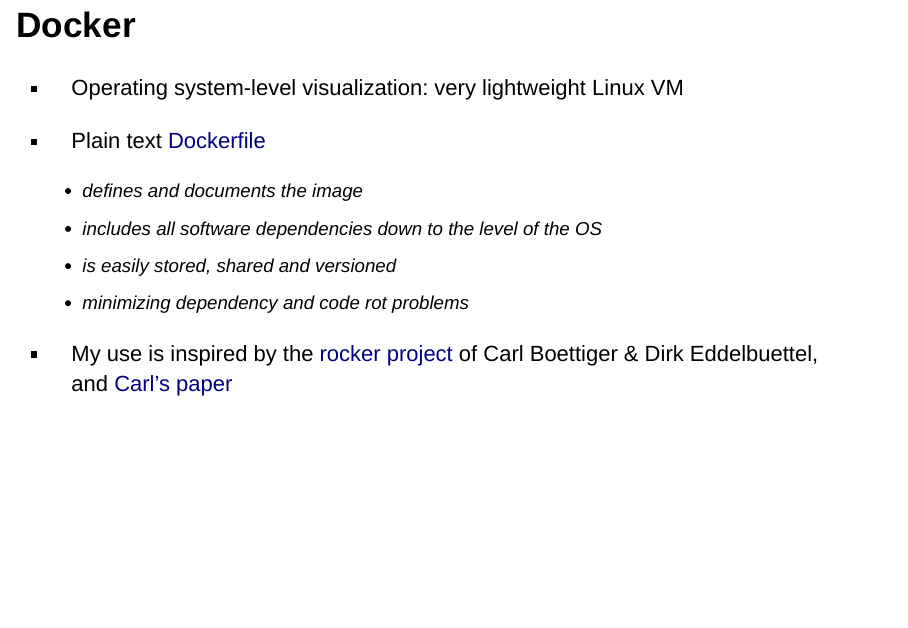
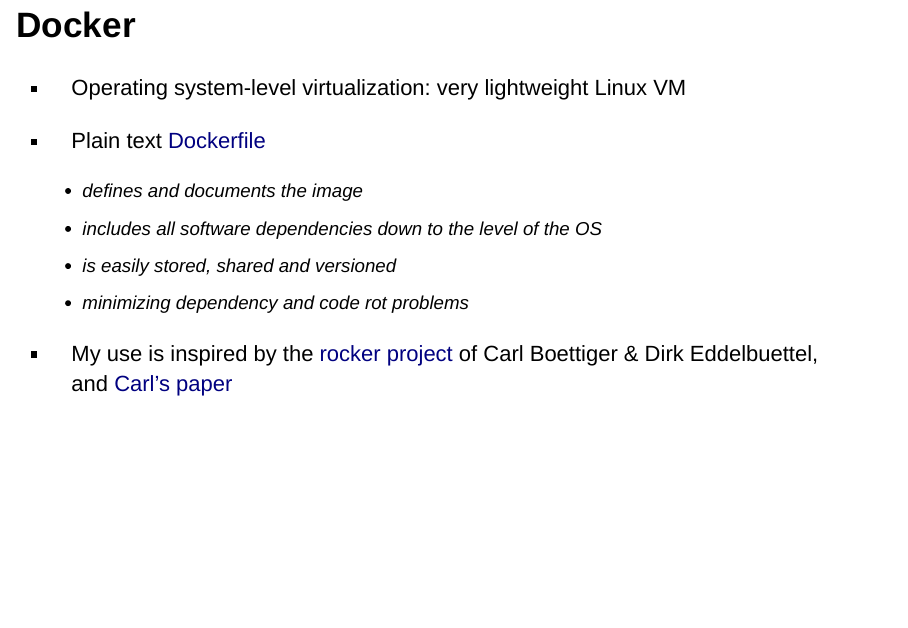
Before and after one commit to benmarwick/UW-eScience-reproducibility-collaboration, an R Markdown document (UWeSc_AU14_Reproducible_Collaboration.rmd): page 13 of 18. Rendered offline with R 4.5, knitr and Pandoc, with nearby package versions; drawn as Slidy slides in place of the format the file asks for.

Commit message:
viz -> virt

```diff
--- a/UWeSc_AU14_Reproducible_Collaboration.rmd
+++ b/UWeSc_AU14_Reproducible_Collaboration.rmd
@@ -122,7 +122,7 @@
 
 ## Docker
 
-* Operating system-level visualization: very lightweight Linux VM
+* Operating system-level virtualization: very lightweight Linux VM
 
 * Plain text [Dockerfile](https://github.com/rocker-org/hadleyverse/blob/master/Dockerfile)
     - defines and documents the image
```
Also changed, not shown: UWeSc_AU14_Reproducible_Collaboration.html.
